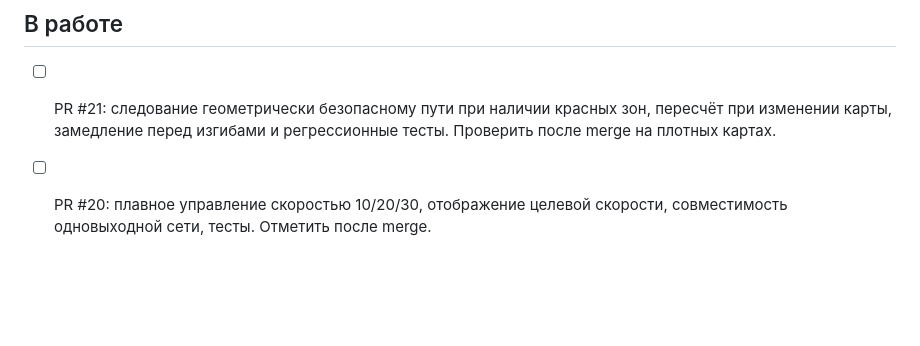
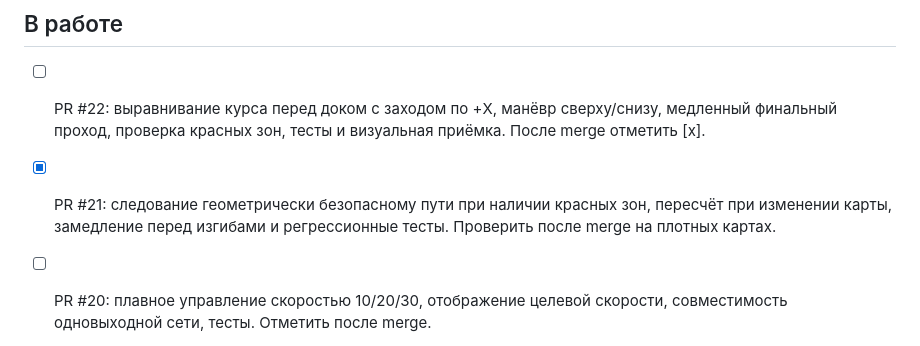
Before and after one commit to motostrelok1/boat-dock-ai, a Markdown page: progress.md, the part around the change. GitHub-like rendering; blank space fills up the shorter version.

```diff
--- a/progress.md
+++ b/progress.md
@@ -17,7 +17,11 @@
 
 ## В работе
 
-- [ ] PR #21: следование геометрически безопасному пути при наличии красных зон, пересчёт при изменении карты, замедление перед изгибами и регрессионные тесты. Проверить после merge на плотных картах.
+- [ ] PR #22: выравнивание курса перед доком с заходом по +X, манёвр сверху/снизу, медленный финальный проход, проверка красных зон, тесты и визуальная приёмка. После merge отметить [x].
+
+
+
+- [x] PR #21: следование геометрически безопасному пути при наличии красных зон, пересчёт при изменении карты, замедление перед изгибами и регрессионные тесты. Проверить после merge на плотных картах.
 
 
 
```
